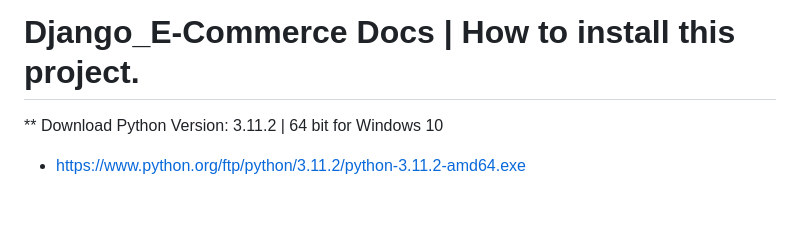
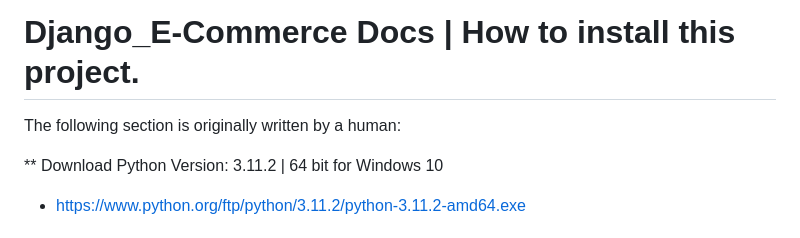
Before and after one commit to kawin101/Django_E-Commerce, a Markdown page: README.md, the part around the change. Drawn GitHub-style; blank space fills up the shorter version.

Commit message:
add-readme

```diff
--- a/README.md
+++ b/README.md
@@ -132,6 +132,8 @@ python manage.py migrate
 
 # Django_E-Commerce Docs | How to install this project.
 
+The following section is originally written by a human:
+
 ** Download Python Version: 3.11.2 | 64 bit for Windows 10
 - https://www.python.org/ftp/python/3.11.2/python-3.11.2-amd64.exe
 
```
